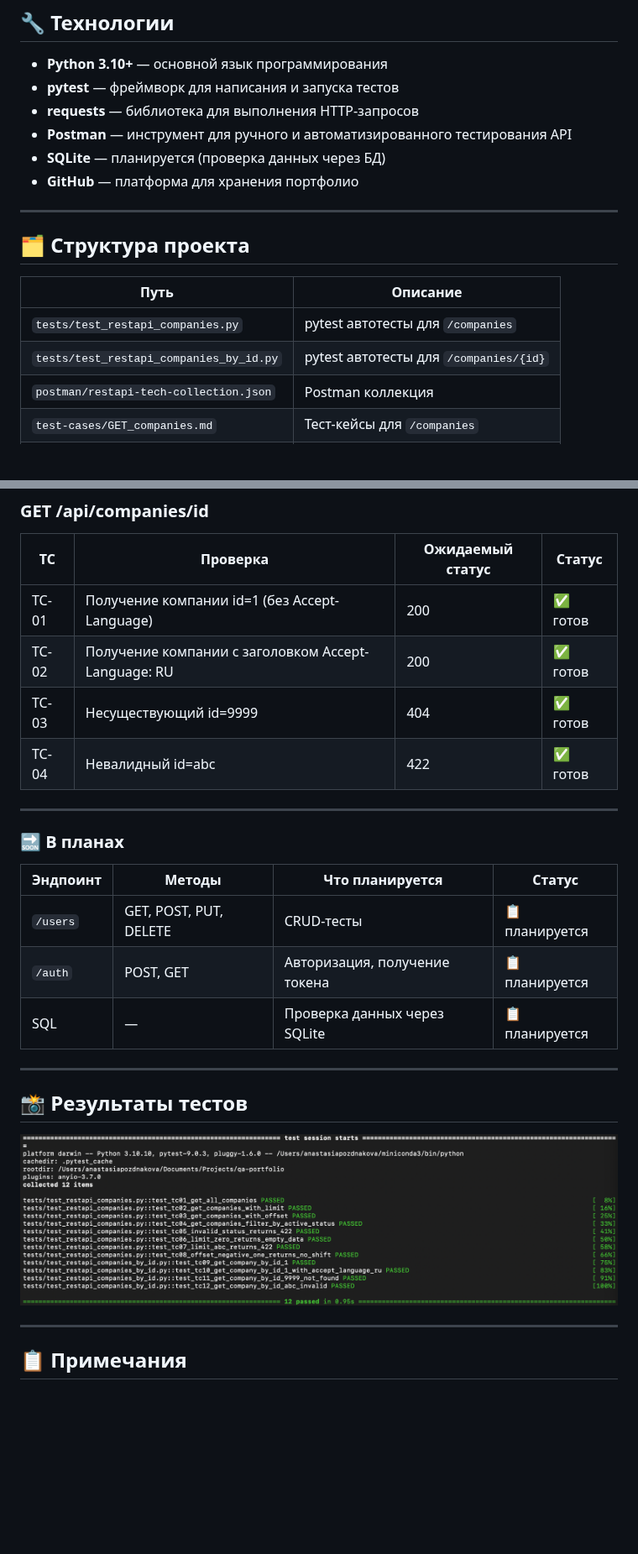
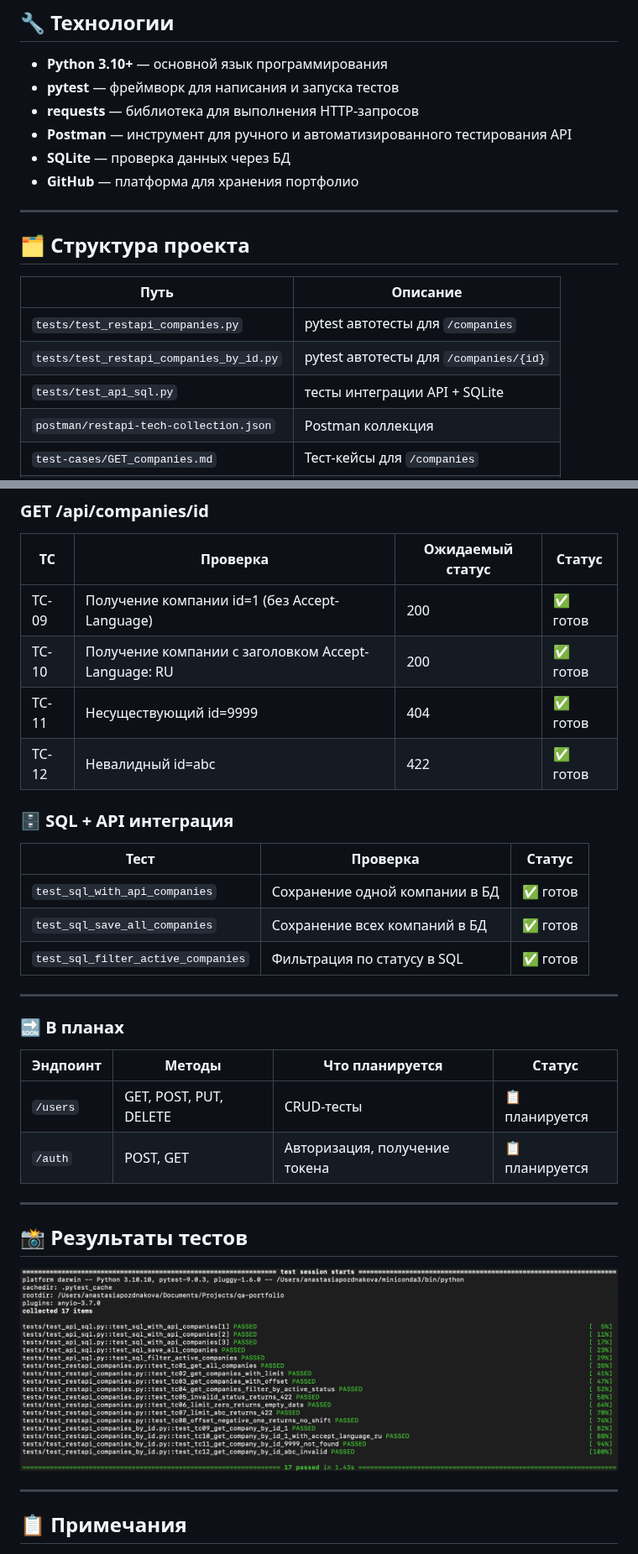
Before and after one commit to Anastasia-Pozdnyakova/qa-portfolio, a Markdown page: README.md, 2 parts joined by grey strips. Shown at 84% size. Rendered like a GitHub page; pictures changed too: assets/pytest_results.png; blank space fills up the shorter version.

Commit message:
feat: add SQL integration tests
- Add tests: save one company, save all companies, filter by status
- Update README with SQL test coverage
- Update gitignore with *.db
- Update test results screenshot

```diff
--- a/README.md
+++ b/README.md
@@ -15,7 +15,7 @@
 - **pytest** — фреймворк для написания и запуска тестов
 - **requests** — библиотека для выполнения HTTP‑запросов
 - **Postman** — инструмент для ручного и автоматизированного тестирования API
-- **SQLite** — планируется (проверка данных через БД)
+- **SQLite** — проверка данных через БД
 - **GitHub** — платформа для хранения портфолио
 
 ---
@@ -26,6 +26,7 @@
 |------|----------|
 | `tests/test_restapi_companies.py` | pytest автотесты для `/companies` |
 | `tests/test_restapi_companies_by_id.py` | pytest автотесты для `/companies/{id}` |
+| `tests/test_api_sql.py` | тесты интеграции API + SQLite |
 | `postman/restapi-tech-collection.json` | Postman коллекция |
 | `test-cases/GET_companies.md` | Тест-кейсы для `/companies` |
 | `test-cases/GET_companies_by_id.md` | Тест-кейсы для `/companies/{id}` |
@@ -110,10 +111,18 @@ BASE_URL = https://restapi.tech/api
 
 | TC | Проверка | Ожидаемый статус | Статус |
 |----|----------|------------------|--------|
-| TC-01 | Получение компании id=1 (без Accept-Language) | 200 | ✅ готов |
-| TC-02 | Получение компании с заголовком Accept-Language: RU | 200 | ✅ готов |
-| TC-03 | Несуществующий id=9999 | 404 | ✅ готов |
-| TC-04 | Невалидный id=abc | 422 | ✅ готов |
+| TC-09 | Получение компании id=1 (без Accept-Language) | 200 | ✅ готов |
+| TC-10 | Получение компании с заголовком Accept-Language: RU | 200 | ✅ готов |
+| TC-11 | Несуществующий id=9999 | 404 | ✅ готов |
+| TC-12 | Невалидный id=abc | 422 | ✅ готов |
+
+### 🗄️ SQL + API интеграция
+
+| Тест | Проверка | Статус |
+|------|----------|--------|
+| `test_sql_with_api_companies` | Сохранение одной компании в БД | ✅ готов |
+| `test_sql_save_all_companies` | Сохранение всех компаний в БД | ✅ готов |
+| `test_sql_filter_active_companies` | Фильтрация по статусу в SQL | ✅ готов |
 
 ---
 
@@ -123,7 +132,6 @@ BASE_URL = https://restapi.tech/api
 |----------|--------|-----------------|--------|
 | `/users` | GET, POST, PUT, DELETE | CRUD-тесты | 📋 планируется |
 | `/auth` | POST, GET | Авторизация, получение токена | 📋 планируется |
-| SQL | — | Проверка данных через SQLite | 📋 планируется |
 
 ---
 
```
Also changed, not shown: 3 other files.
